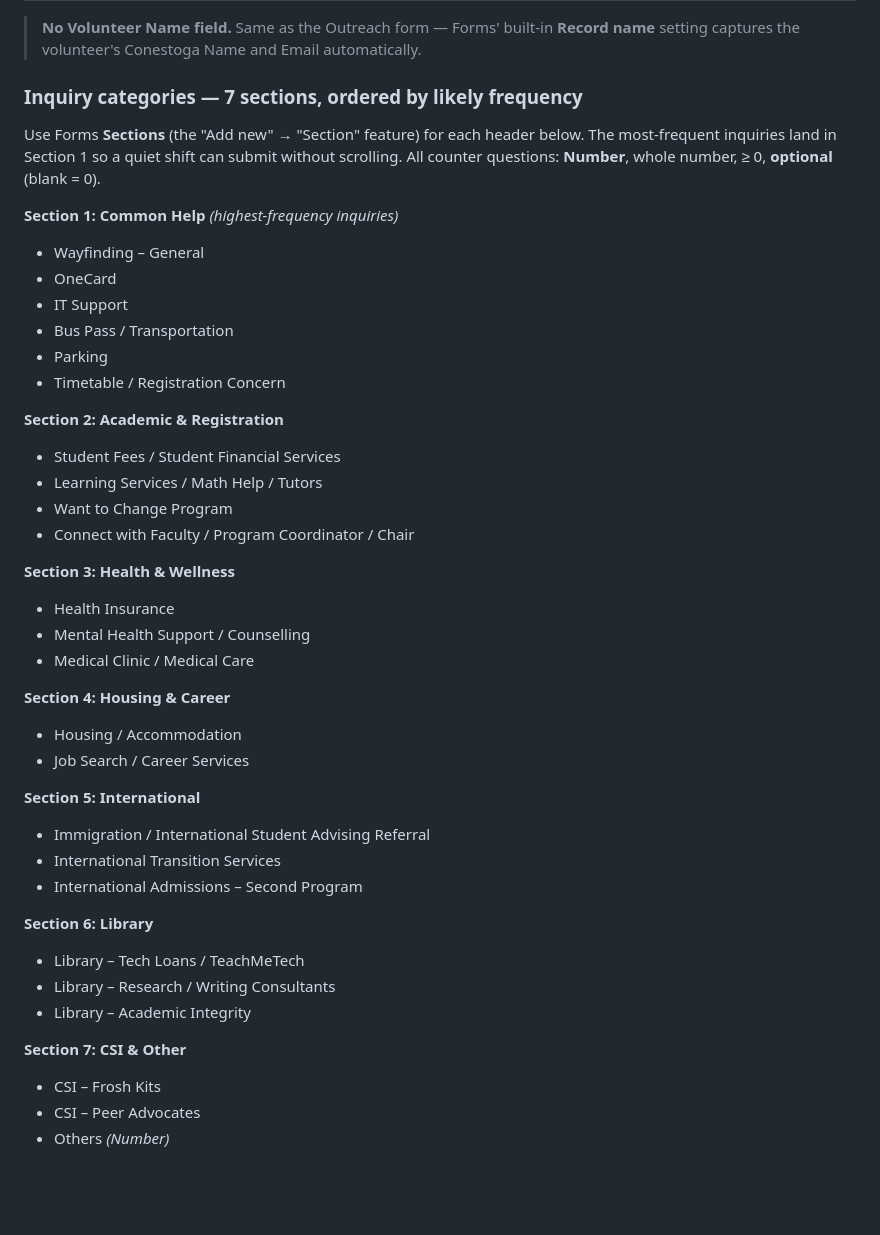
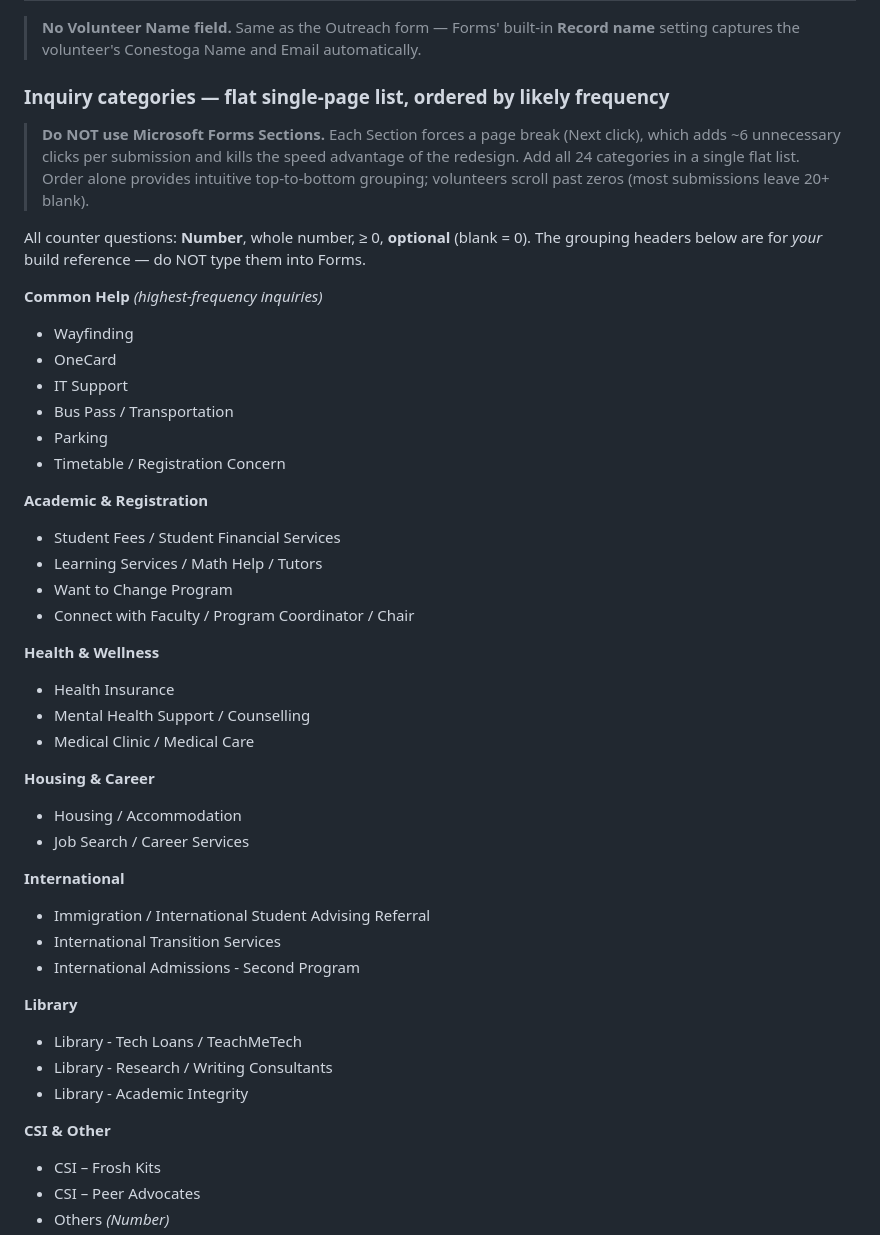
Before and after one commit to Gabriel-Gabrie/student-engagement, a Markdown page: docs/option-a-form-spec.md, the part around the change. Rendered like a GitHub page; blank space fills up the shorter version.

```diff
--- a/docs/option-a-form-spec.md
+++ b/docs/option-a-form-spec.md
@@ -44,44 +44,46 @@ Both forms stay restricted to "Only people in my organization can respond" (Cone
 
 > **No Volunteer Name field.** Same as the Outreach form — Forms' built-in **Record name** setting captures the volunteer's Conestoga Name and Email automatically.
 
-### Inquiry categories — 7 sections, ordered by likely frequency
+### Inquiry categories — flat single-page list, ordered by likely frequency
 
-Use Forms **Sections** (the "Add new" → "Section" feature) for each header below. The most-frequent inquiries land in Section 1 so a quiet shift can submit without scrolling. All counter questions: **Number**, whole number, ≥ 0, **optional** (blank = 0).
+> **Do NOT use Microsoft Forms Sections.** Each Section forces a page break (Next click), which adds ~6 unnecessary clicks per submission and kills the speed advantage of the redesign. Add all 24 categories in a single flat list. Order alone provides intuitive top-to-bottom grouping; volunteers scroll past zeros (most submissions leave 20+ blank).
 
-**Section 1: Common Help** *(highest-frequency inquiries)*
-- Wayfinding – General
+All counter questions: **Number**, whole number, ≥ 0, **optional** (blank = 0). The grouping headers below are for *your* build reference — do NOT type them into Forms.
+
+**Common Help** *(highest-frequency inquiries)*
+- Wayfinding
 - OneCard
 - IT Support
 - Bus Pass / Transportation
 - Parking
 - Timetable / Registration Concern
 
-**Section 2: Academic & Registration**
+**Academic & Registration**
 - Student Fees / Student Financial Services
 - Learning Services / Math Help / Tutors
 - Want to Change Program
 - Connect with Faculty / Program Coordinator / Chair
 
-**Section 3: Health & Wellness**
+**Health & Wellness**
 - Health Insurance
 - Mental Health Support / Counselling
 - Medical Clinic / Medical Care
 
-**Section 4: Housing & Career**
+**Housing & Career**
 - Housing / Accommodation
 - Job Search / Career Services
 
-**Section 5: International**
+**International**
 - Immigration / International Student Advising Referral
 - International Transition Services
-- International Admissions – Second Program
+- International Admissions - Second Program
 
-**Section 6: Library**
-- Library – Tech Loans / TeachMeTech
-- Library – Research / Writing Consultants
-- Library – Academic Integrity
+**Library**
+- Library - Tech Loans / TeachMeTech
+- Library - Research / Writing Consultants
+- Library - Academic Integrity
 
-**Section 7: CSI & Other**
+**CSI & Other**
 - CSI – Frosh Kits
 - CSI – Peer Advocates
 - Others *(Number)*
```
Also changed, not shown: docs/forms-build-guide.md (+21 -18 lines).
